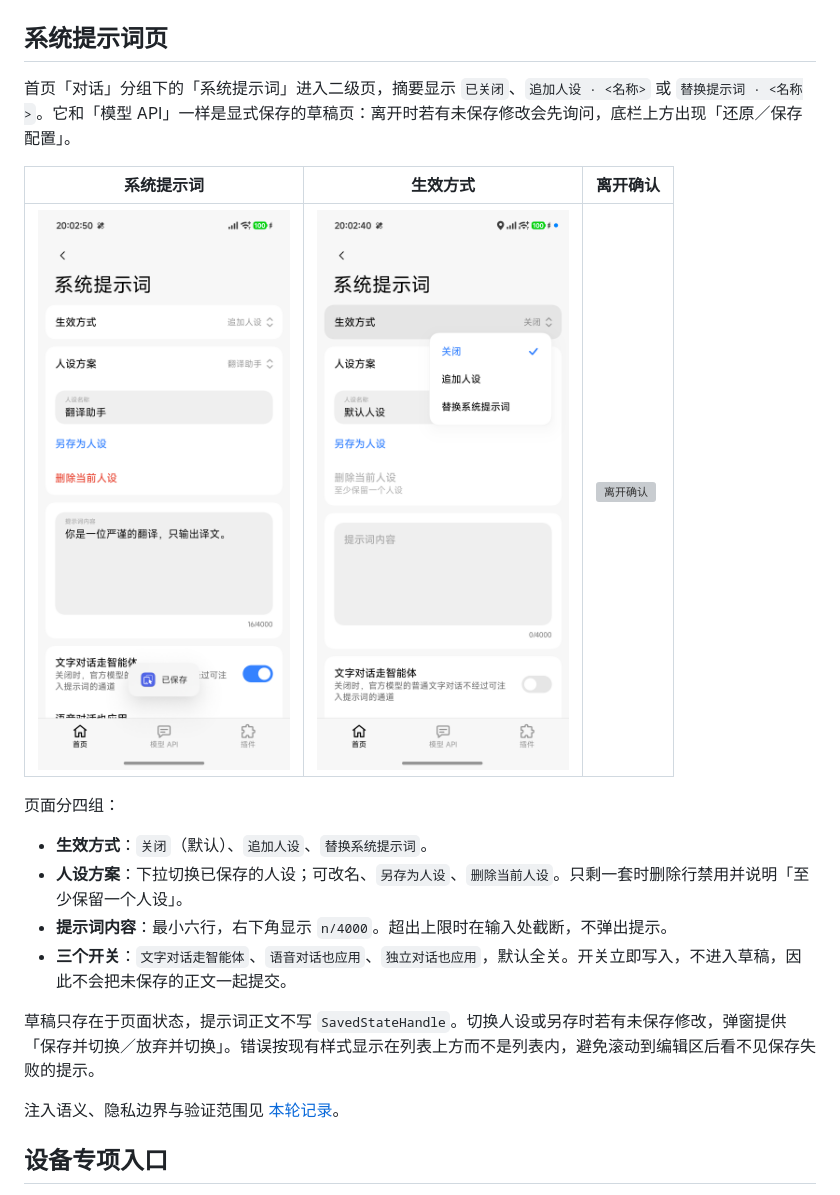
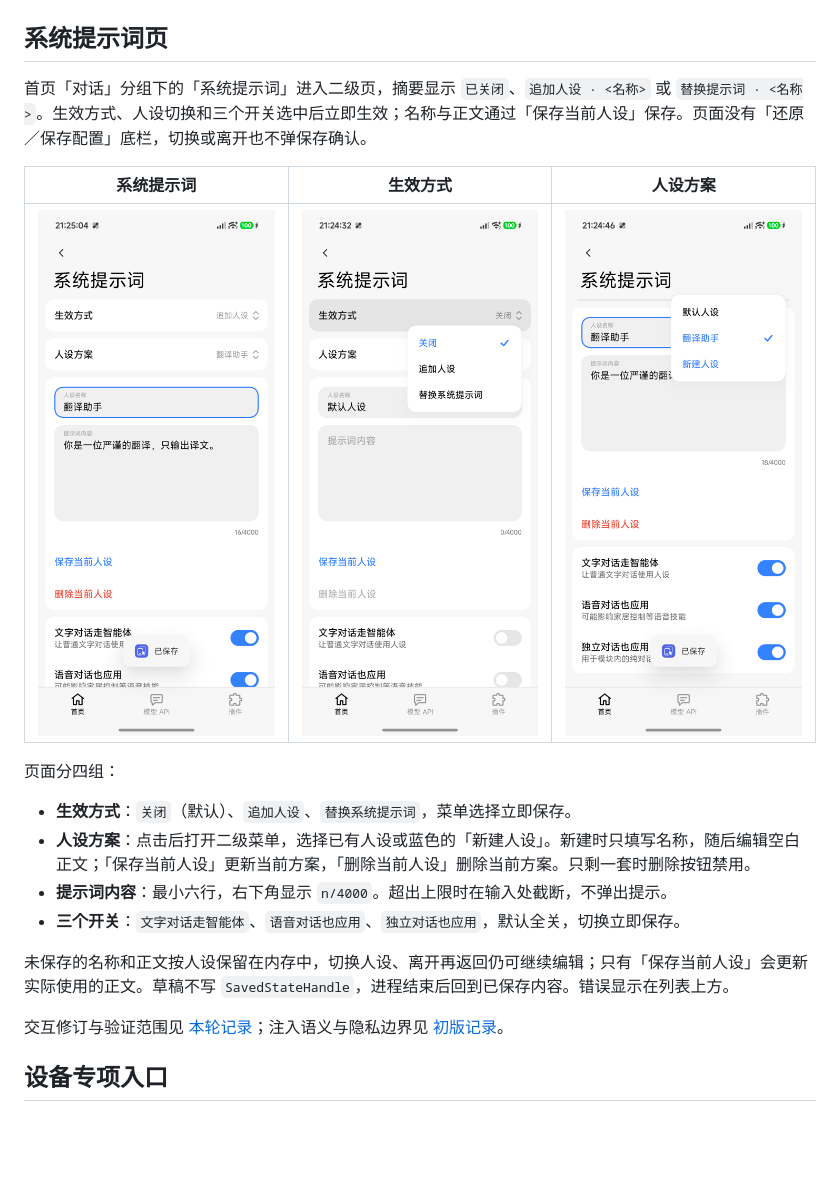
Before and after one commit to astoHu1/MiAIPlus, a Markdown page: docs/settings-ui.md, the part around the change. Rendered like a GitHub page; pictures changed too: docs/images/settings-prompt-mode.png, docs/images/settings-prompt-personas.png (added), docs/images/settings-prompt.png; blank space fills up the shorter version; grey boxes are pictures that could not be loaded.

Commit message:
Fix prompt persona settings workflow

```diff
--- a/docs/settings-ui.md
+++ b/docs/settings-ui.md
@@ -122,22 +122,22 @@ MCP 管理改为「列表 → 插件详情 → 编辑连接」，操作行与导
 
 ## 系统提示词页
 
-首页「对话」分组下的「系统提示词」进入二级页，摘要显示 `已关闭`、`追加人设 · <名称>` 或 `替换提示词 · <名称>`。它和「模型 API」一样是显式保存的草稿页：离开时若有未保存修改会先询问，底栏上方出现「还原／保存配置」。
+首页「对话」分组下的「系统提示词」进入二级页，摘要显示 `已关闭`、`追加人设 · <名称>` 或 `替换提示词 · <名称>`。生效方式、人设切换和三个开关选中后立即生效；名称与正文通过「保存当前人设」保存。页面没有「还原／保存配置」底栏，切换或离开也不弹保存确认。
 
-| 系统提示词 | 生效方式 | 离开确认 |
+| 系统提示词 | 生效方式 | 人设方案 |
 | --- | --- | --- |
-| ![系统提示词](images/settings-prompt.png) | ![生效方式](images/settings-prompt-mode.png) | ![离开确认](images/settings-prompt-leave.png) |
+| ![系统提示词](images/settings-prompt.png) | ![生效方式](images/settings-prompt-mode.png) | ![人设方案](images/settings-prompt-personas.png) |
 
 页面分四组：
 
-- **生效方式**：`关闭`（默认）、`追加人设`、`替换系统提示词`。
-- **人设方案**：下拉切换已保存的人设；可改名、`另存为人设`、`删除当前人设`。只剩一套时删除行禁用并说明「至少保留一个人设」。
+- **生效方式**：`关闭`（默认）、`追加人设`、`替换系统提示词`，菜单选择立即保存。
+- **人设方案**：点击后打开二级菜单，选择已有人设或蓝色的「新建人设」。新建时只填写名称，随后编辑空白正文；「保存当前人设」更新当前方案，「删除当前人设」删除当前方案。只剩一套时删除按钮禁用。
 - **提示词内容**：最小六行，右下角显示 `n/4000`。超出上限时在输入处截断，不弹出提示。
-- **三个开关**：`文字对话走智能体`、`语音对话也应用`、`独立对话也应用`，默认全关。开关立即写入，不进入草稿，因此不会把未保存的正文一起提交。
+- **三个开关**：`文字对话走智能体`、`语音对话也应用`、`独立对话也应用`，默认全关，切换立即保存。
 
-草稿只存在于页面状态，提示词正文不写 `SavedStateHandle`。切换人设或另存时若有未保存修改，弹窗提供「保存并切换／放弃并切换」。错误按现有样式显示在列表上方而不是列表内，避免滚动到编辑区后看不见保存失败的提示。
+未保存的名称和正文按人设保留在内存中，切换人设、离开再返回仍可继续编辑；只有「保存当前人设」会更新实际使用的正文。草稿不写 `SavedStateHandle`，进程结束后回到已保存内容。错误显示在列表上方。
 
-注入语义、隐私边界与验证范围见 [本轮记录](validation/prompt-persona-2026-11-14.md)。
+交互修订与验证范围见 [本轮记录](validation/prompt-persona-ux-2026-11-14.md)；注入语义与隐私边界见 [初版记录](validation/prompt-persona-2026-11-14.md)。
 
 ## 设备专项入口
 
```
Also changed, not shown: docs/validation.md (+1 -1 lines), docs/validation/prompt-persona-ux-2026-11-14.md (added, +31 -0 lines), 9 other files.
